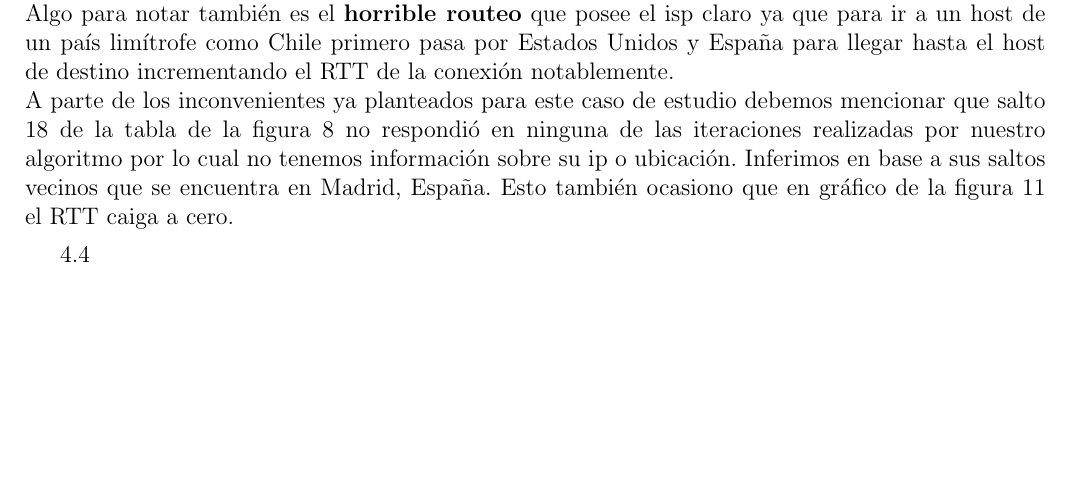
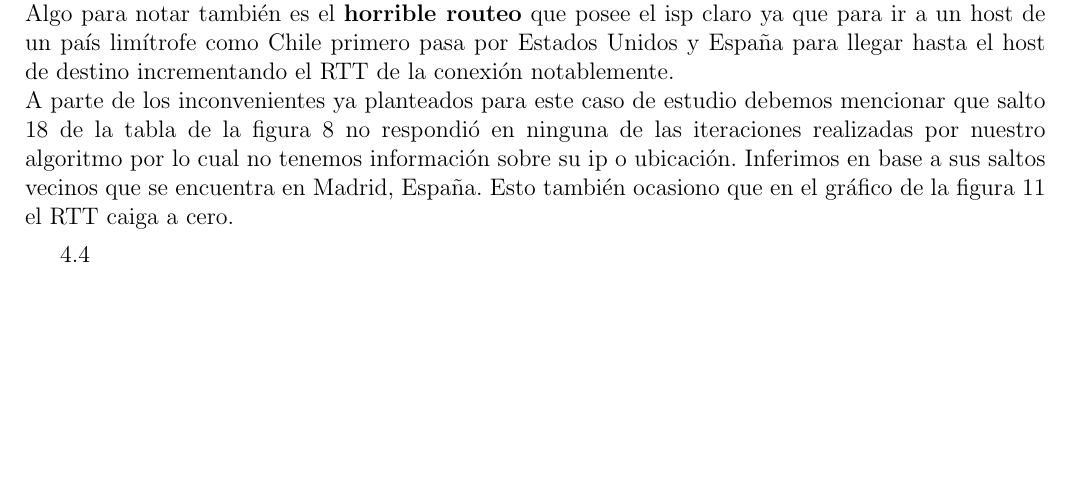
Before and after one commit to brumraul/tpredes2015, a LaTeX document (tp2/informe/informe.tex, which reads tp2/informe/conclusiones.tex): part of page 23 of 23, cut so that both start at the same text. Compiled offline with pdfLaTeX.

Commit message:
correccion ortografica

```diff
--- a/tp2/informe/conclusiones.tex
+++ b/tp2/informe/conclusiones.tex
@@ -28,4 +28,4 @@ Si bien al correr los test para esta universidad nos dimos cuentas que el servid
 La herramienta implementada detectó correctamente outliers en los tiempos de las rutas, y como se comentó anteriormente, estos correspondieron a enlaces submarinos.\\
 Un dato llamativo en este caso de estudio es la gran cantidad de ip privadas que aparecen en las rutas. Estas direcciones ip privadas son conexiones entre routers configuradas como redes internas, configuradas de esa manera por el ISP.\\
 Algo para notar también es el \textbf{horrible routeo} que posee el isp claro ya que para ir a un host de un país limítrofe como Chile primero pasa por Estados Unidos y España para llegar hasta el host de destino incrementando el RTT de la conexión notablemente.\\
-A parte de los inconvenientes ya planteados para este caso de estudio debemos mencionar que salto 18 de la tabla de la figura \ref{table:mit} no respondió en ninguna de las iteraciones realizadas por nuestro algoritmo por lo cual no tenemos información sobre su ip o ubicación. Inferimos en base a sus saltos vecinos que se encuentra en Madrid, España. Esto también ocasiono que en gráfico de la figura \ref{lines:mit} el RTT caiga a cero.
+A parte de los inconvenientes ya planteados para este caso de estudio debemos mencionar que salto 18 de la tabla de la figura \ref{table:mit} no respondió en ninguna de las iteraciones realizadas por nuestro algoritmo por lo cual no tenemos información sobre su ip o ubicación. Inferimos en base a sus saltos vecinos que se encuentra en Madrid, España. Esto también ocasiono que en el gráfico de la figura \ref{lines:mit} el RTT caiga a cero.
```
Also changed, not shown: tp2/informe/informe.pdf.
